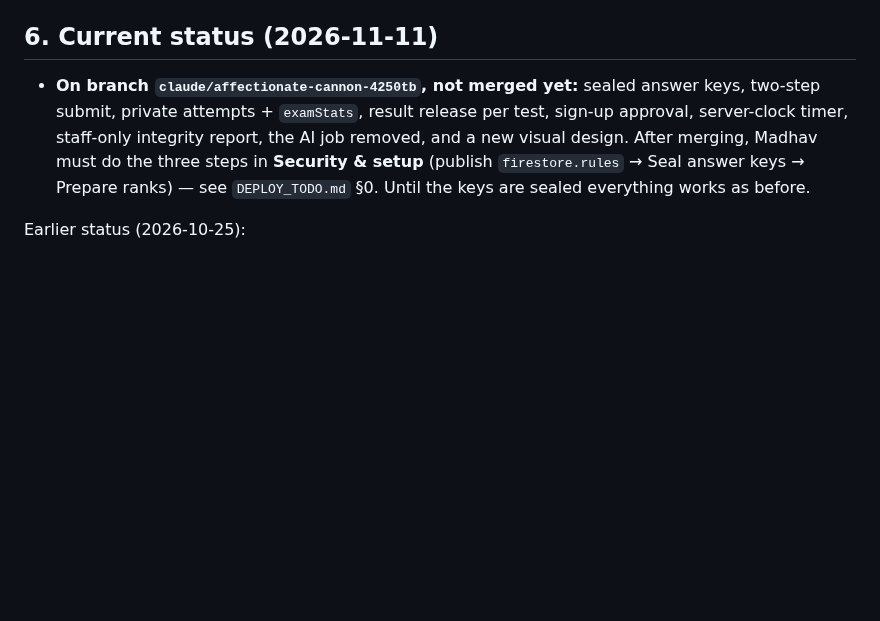
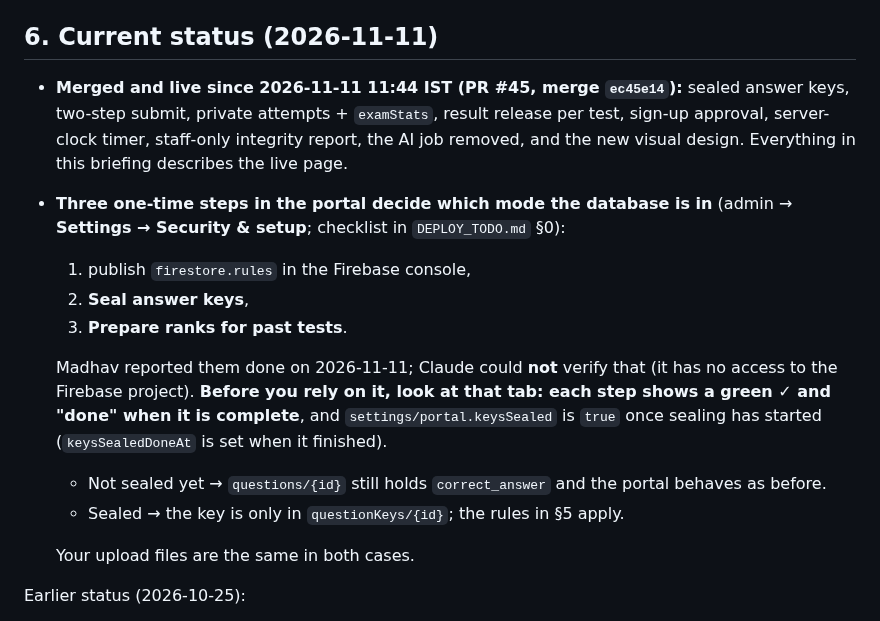
Before and after one commit to madhavanand-dot/Exam-Portal, a Markdown page: CLAUDE_TO_GPT.md, the part around one of its changes. Rendered like a GitHub page; blank space fills up the shorter version.

```diff
--- a/CLAUDE_TO_GPT.md
+++ b/CLAUDE_TO_GPT.md
@@ -462,11 +462,22 @@ never treat `scoreClient` as the score.
 
 ## 6. Current status (2026-11-11)
 
-- **On branch `claude/affectionate-cannon-4250tb`, not merged yet:** sealed answer keys, two-step submit, private
-  attempts + `examStats`, result release per test, sign-up approval, server-clock timer, staff-only integrity report,
-  the AI job removed, and a new visual design. After merging, Madhav must do the three steps in **Security & setup**
-  (publish `firestore.rules` → Seal answer keys → Prepare ranks) — see `DEPLOY_TODO.md` §0. Until the keys are sealed
-  everything works as before.
+- **Merged and live since 2026-11-11 11:44 IST (PR #45, merge `ec45e14`):** sealed answer keys, two-step submit,
+  private attempts + `examStats`, result release per test, sign-up approval, server-clock timer, staff-only integrity
+  report, the AI job removed, and the new visual design. Everything in this briefing describes the live page.
+- **Three one-time steps in the portal decide which mode the database is in** (admin → **Settings → Security &
+  setup**; checklist in `DEPLOY_TODO.md` §0):
+  1. publish `firestore.rules` in the Firebase console,
+  2. **Seal answer keys**,
+  3. **Prepare ranks for past tests**.
+
+  Madhav reported them done on 2026-11-11; Claude could **not** verify that (it has no access to the Firebase
+  project). **Before you rely on it, look at that tab: each step shows a green ✓ and "done" when it is complete**, and
+  `settings/portal.keysSealed` is `true` once sealing has started (`keysSealedDoneAt` is set when it finished).
+  - Not sealed yet → `questions/{id}` still holds `correct_answer` and the portal behaves as before.
+  - Sealed → the key is only in `questionKeys/{id}`; the rules in §5 apply.
+
+  Your upload files are the same in both cases.
 
 Earlier status (2026-10-25):
 
```
Also changed, not shown: other parts of CLAUDE_TO_GPT.md (+36 -0 lines), DEPLOY_TODO.md (+1 -1 lines).
